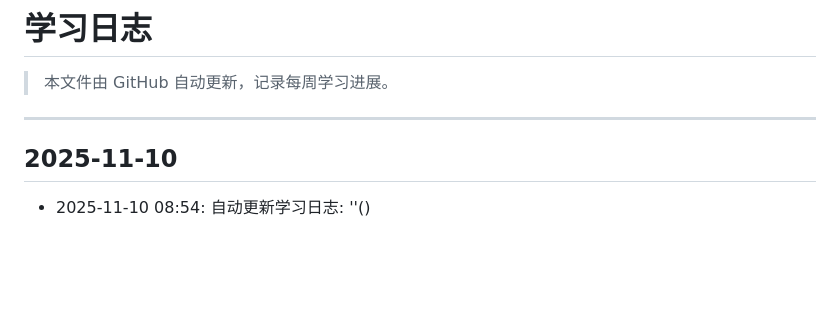
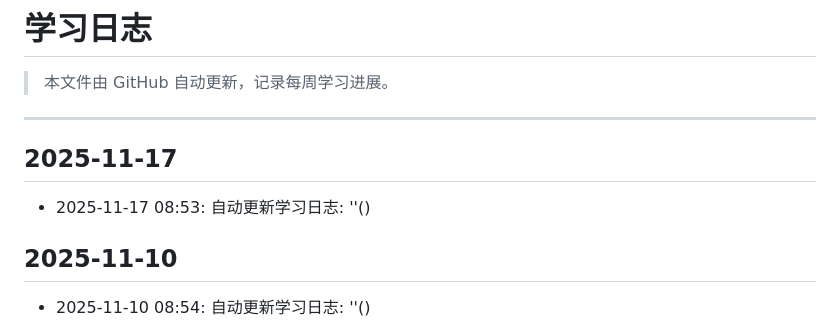
Before and after one commit to cybxiaohai/CS2025-Fall, a Markdown page: docs/学习日志.md, the part around the change. Rendered like a GitHub page; blank space fills up the shorter version.

Commit message:
自动更新学习日志: ''()

```diff
--- a/docs/学习日志.md
+++ b/docs/学习日志.md
@@ -3,6 +3,9 @@
 > 本文件由 GitHub 自动更新，记录每周学习进展。
 
 ---
+
+## 2025-11-17
+- 2025-11-17 08:53: 自动更新学习日志: ''()
 
 ## 2025-11-10
 - 2025-11-10 08:54: 自动更新学习日志: ''()
```
